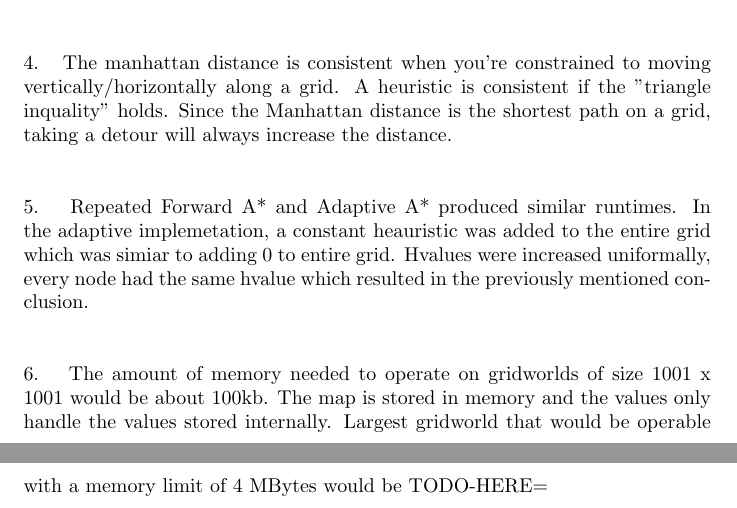
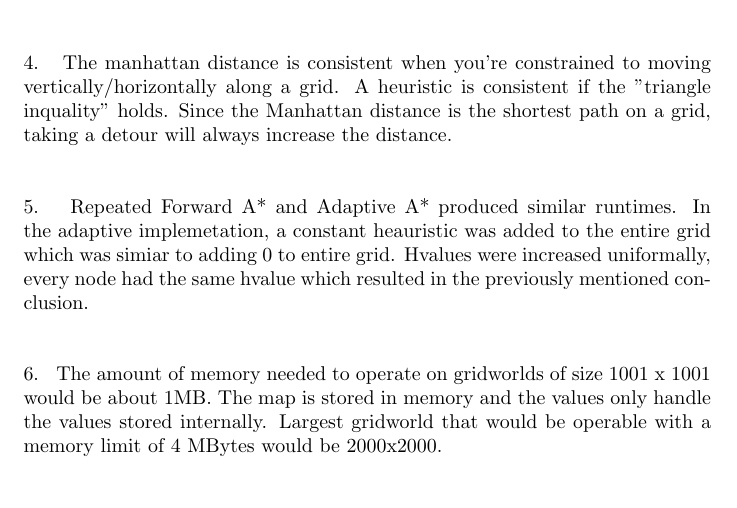
Before and after one commit to kaushal/fogOfWar, a LaTeX document (report.tex): two parts of pages 1 and 2 of 2 before the commit and part of page 1 of 2 after it, the two joined at a grey line, cut so that both start at the same text. Compiled offline with pdfLaTeX.

Commit message:
Changed report.

```diff
--- a/report.tex
+++ b/report.tex
@@ -26,7 +24,7 @@
 5. \setlength\parindent{3pc}  Repeated Forward A* and Adaptive A* produced similar runtimes. In the adaptive implemetation, a constant heauristic was added to the entire grid which was simiar to adding 0 to entire grid. Hvalues were increased uniformally, every node had the same hvalue which resulted in the previously mentioned conclusion.
 \vspace{2pc}
 \\
-6. \setlength\parindent{3pc} The amount of memory needed to operate on gridworlds of size 1001 x 1001 would be about 100kb. The map is stored in memory and the values only handle the values stored internally. Largest gridworld that would be operable with a memory limit of 4 MBytes would be TODO-HERE=
+6. \setlength\parindent{3pc} The amount of memory needed to operate on gridworlds of size 1001 x 1001 would be about 1MB. The map is stored in memory and the values only handle the values stored internally. Largest gridworld that would be operable with a memory limit of 4 MBytes would be 2000x2000.
 \vspace{2pc}
 \\
 
```
Also changed, not shown: report.pdf, report.tex (4 more changed lines).
